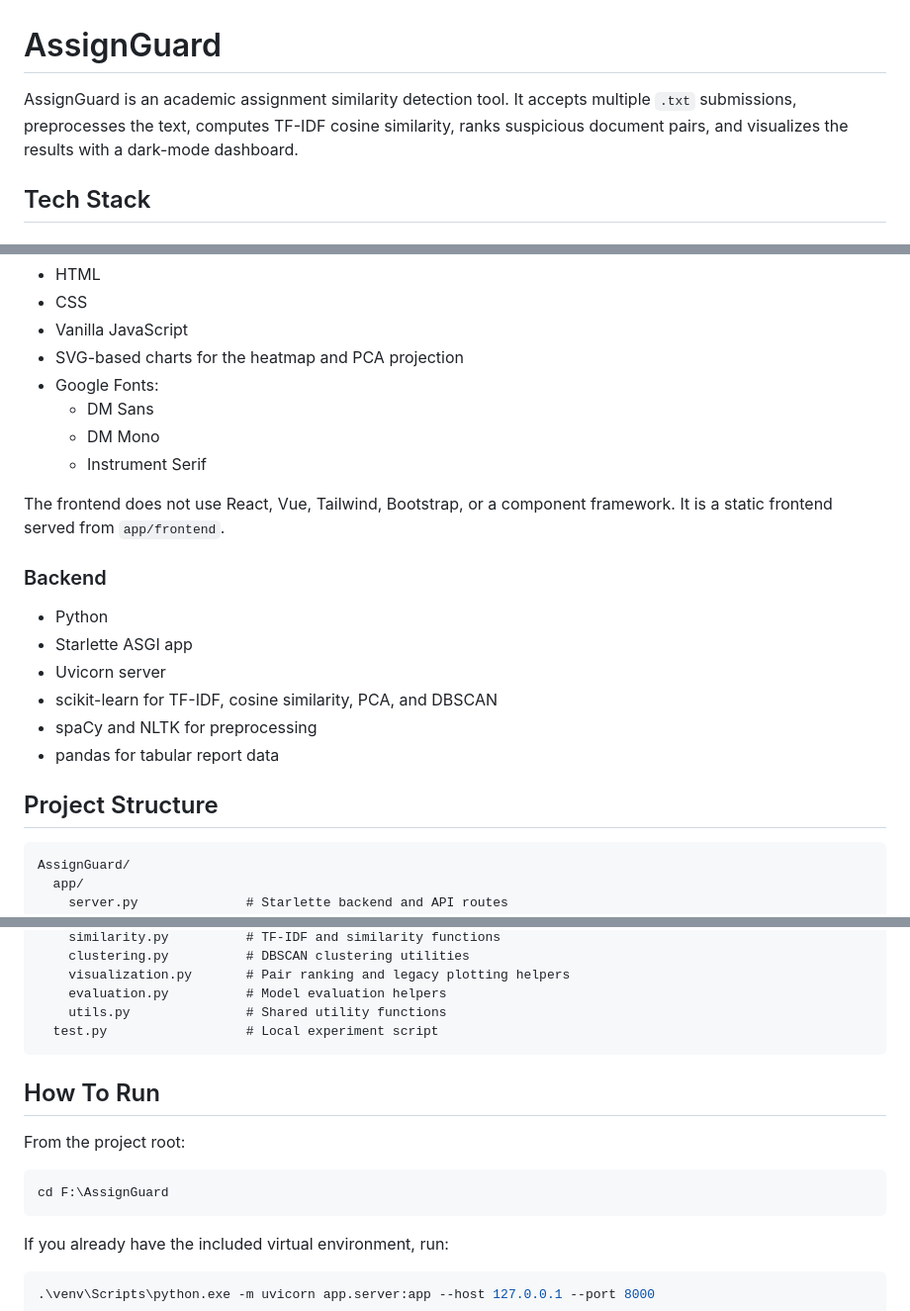
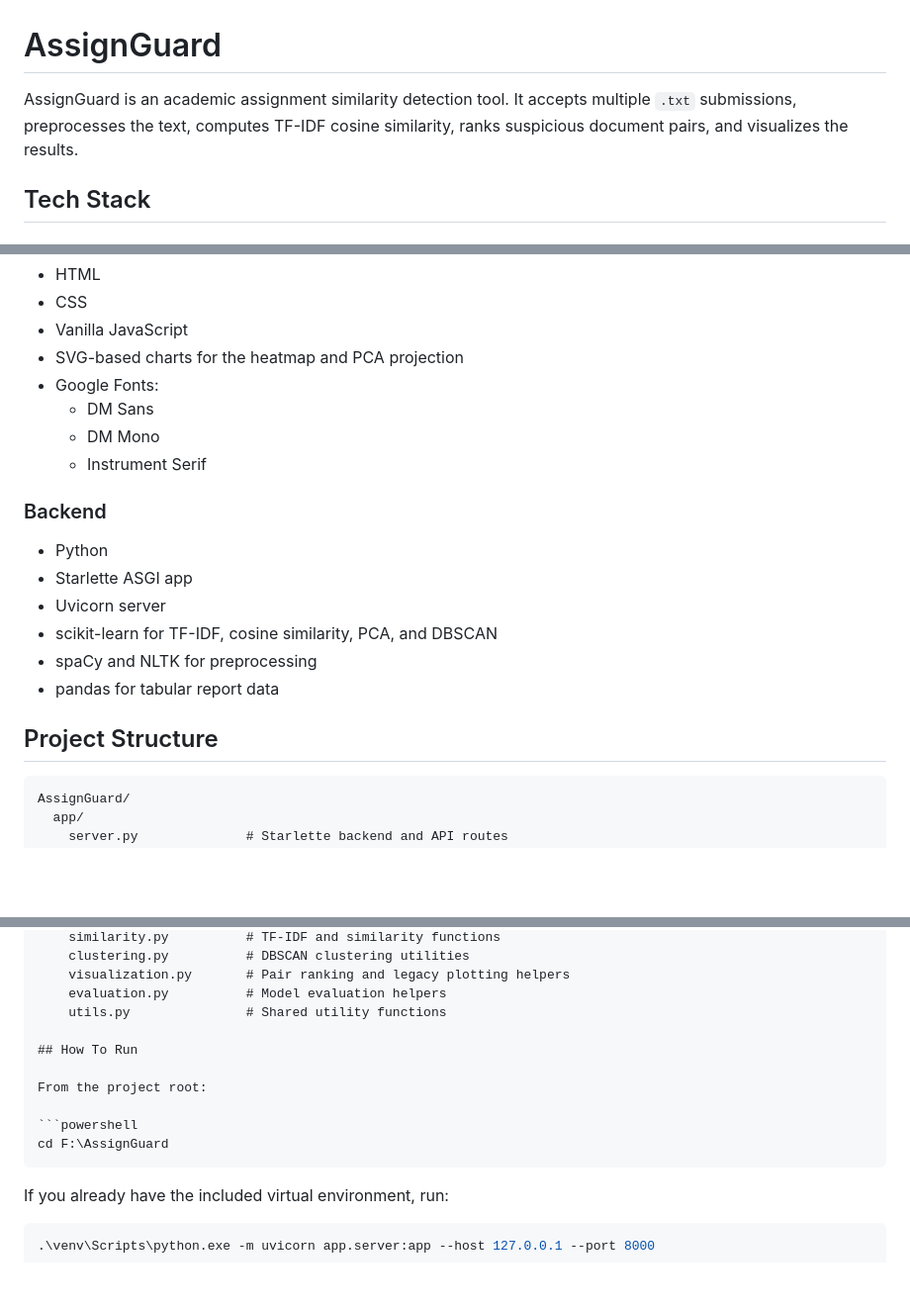
Before and after one commit to mirha55an/AssignGuard, a Markdown page: README.md, 3 parts joined by grey strips. Shown at 99% size. Rendered like a GitHub page; blank space fills up the shorter version.

Commit message:
Final Version

`````diff
--- a/README.md
+++ b/README.md
@@ -1,6 +1,6 @@
 # AssignGuard
 
-AssignGuard is an academic assignment similarity detection tool. It accepts multiple `.txt` submissions, preprocesses the text, computes TF-IDF cosine similarity, ranks suspicious document pairs, and visualizes the results with a dark-mode dashboard.
+AssignGuard is an academic assignment similarity detection tool. It accepts multiple `.txt` submissions, preprocesses the text, computes TF-IDF cosine similarity, ranks suspicious document pairs, and visualizes the results.
 
 ## Tech Stack
 
@@ -15,8 +15,6 @@ AssignGuard is an academic assignment similarity detection tool. It accepts mult
   - DM Mono
   - Instrument Serif
 
-The frontend does not use React, Vue, Tailwind, Bootstrap, or a component framework. It is a static frontend served from `app/frontend`.
-
 ### Backend
 
 - Python
@@ -28,7 +26,7 @@ The frontend does not use React, Vue, Tailwind, Bootstrap, or a component framew
 
 ## Project Structure
 
-```text
+````text
 AssignGuard/
   app/
     server.py              # Starlette backend and API routes
@@ -47,8 +45,6 @@ AssignGuard/
     visualization.py       # Pair ranking and legacy plotting helpers
     evaluation.py          # Model evaluation helpers
     utils.py               # Shared utility functions
-  test.py                  # Local experiment script
-```
 
 ## How To Run
 
@@ -56,7 +52,7 @@ From the project root:
 
 ```powershell
 cd F:\AssignGuard
-```
+````
 
 If you already have the included virtual environment, run:
 
`````
